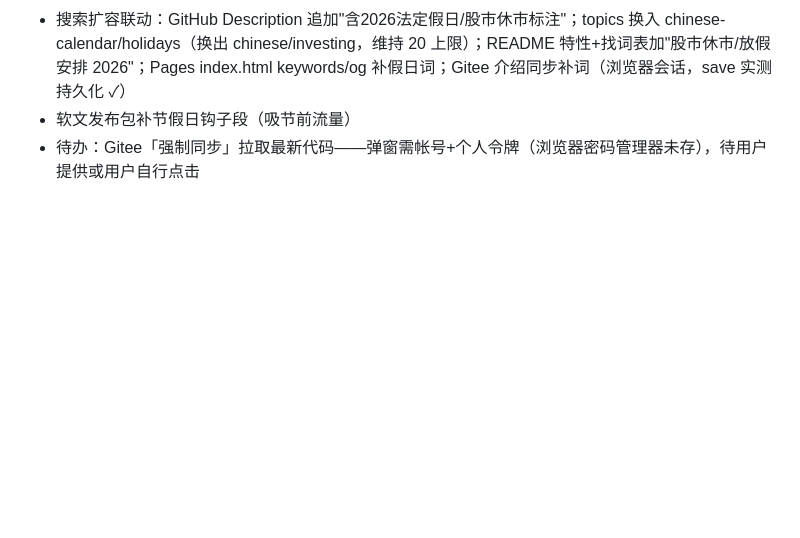
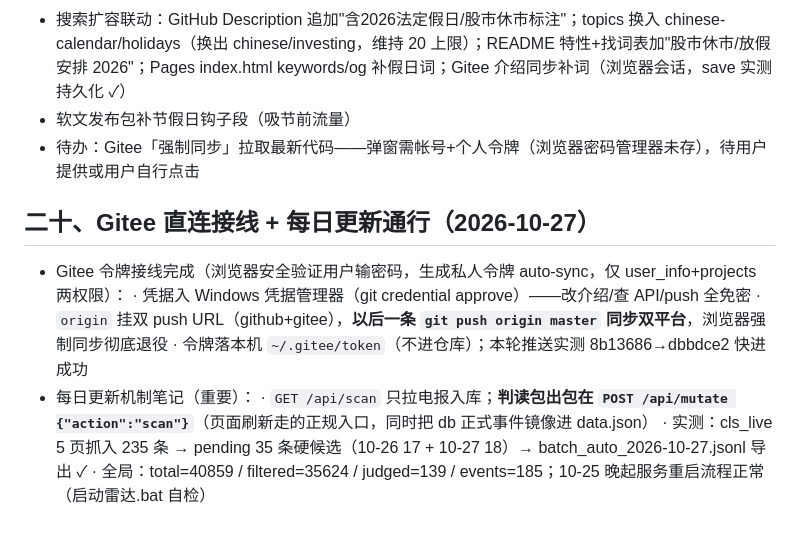
Before and after one commit to king151/a-share-event-calendar, a Markdown page: 大事件日历-优化计划.md, the part around the change. Drawn GitHub-style; blank space fills up the shorter version.

Commit message:
docs: 第二十章 Gitee直连接线+每日更新机制笔记

```diff
--- a/大事件日历-优化计划.md
+++ b/大事件日历-优化计划.md
@@ -307,3 +307,13 @@ fitRows 底部留白常数 14px→34px（实测差 22px 导致残余滚动），
 - 搜索扩容联动：GitHub Description 追加"含2026法定假日/股市休市标注"；topics 换入 chinese-calendar/holidays（换出 chinese/investing，维持 20 上限）；README 特性+找词表加"股市休市/放假安排 2026"；Pages index.html keywords/og 补假日词；Gitee 介绍同步补词（浏览器会话，save 实测持久化 ✓）
 - 软文发布包补节假日钩子段（吸节前流量）
 - 待办：Gitee「强制同步」拉取最新代码——弹窗需帐号+个人令牌（浏览器密码管理器未存），待用户提供或用户自行点击
+
+## 二十、Gitee 直连接线 + 每日更新通行（2026-10-27）
+- Gitee 令牌接线完成（浏览器安全验证用户输密码，生成私人令牌 auto-sync，仅 user_info+projects 两权限）：
+  · 凭据入 Windows 凭据管理器（git credential approve）——改介绍/查 API/push 全免密
+  · `origin` 挂双 push URL（github+gitee），**以后一条 `git push origin master` 同步双平台**，浏览器强制同步彻底退役
+  · 令牌落本机 `~/.gitee/token`（不进仓库）；本轮推送实测 8b13686→dbbdce2 快进成功
+- 每日更新机制笔记（重要）：
+  · `GET /api/scan` 只拉电报入库；**判读包出包在 `POST /api/mutate {"action":"scan"}`**（页面刷新走的正规入口，同时把 db 正式事件镜像进 data.json）
+  · 实测：cls_live 5 页抓入 235 条 → pending 35 条硬候选（10-26 17 + 10-27 18）→ batch_auto_2026-10-27.jsonl 导出 ✓
+  · 全局：total=40859 / filtered=35624 / judged=139 / events=185；10-25 晚起服务重启流程正常（启动雷达.bat 自检）
```
